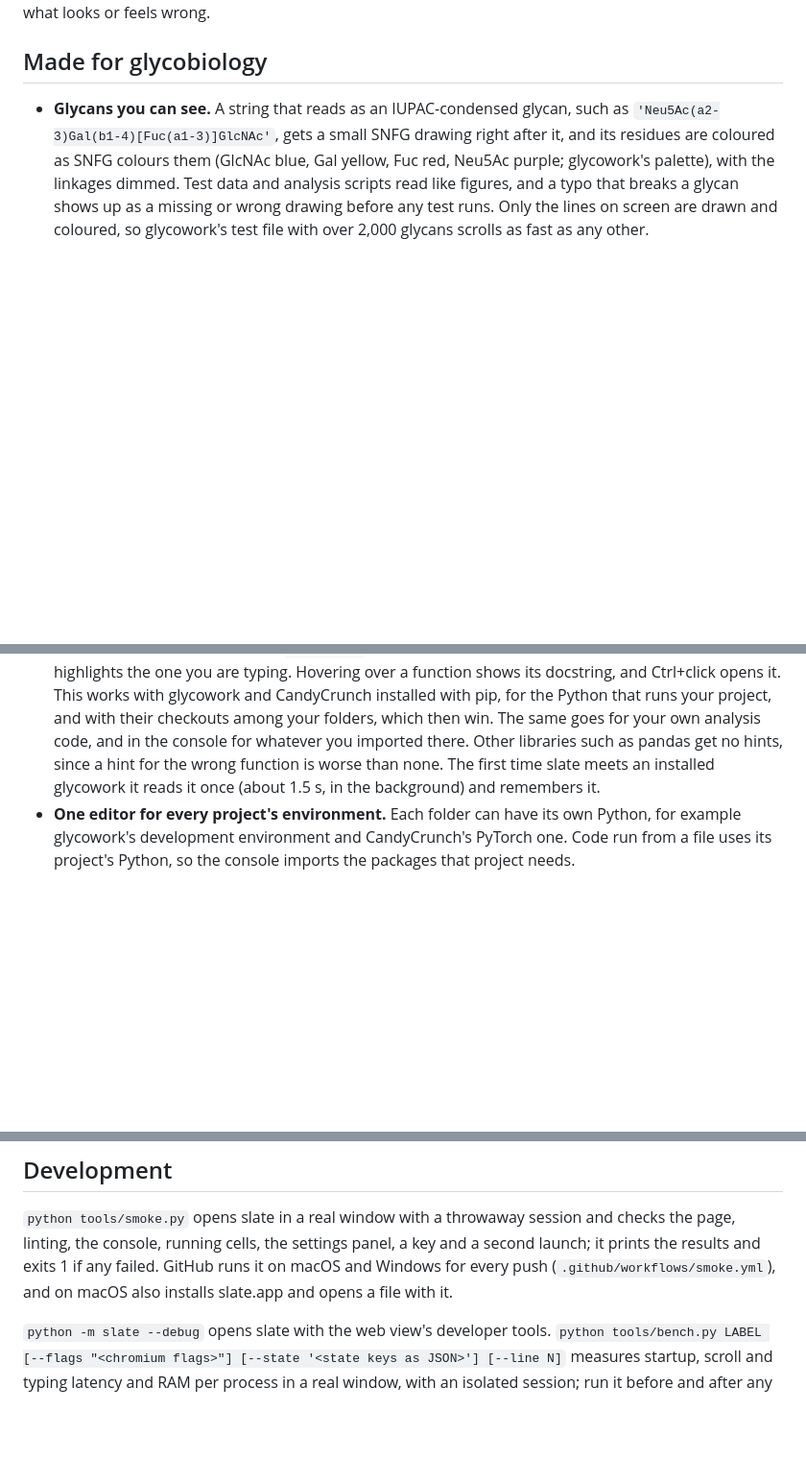
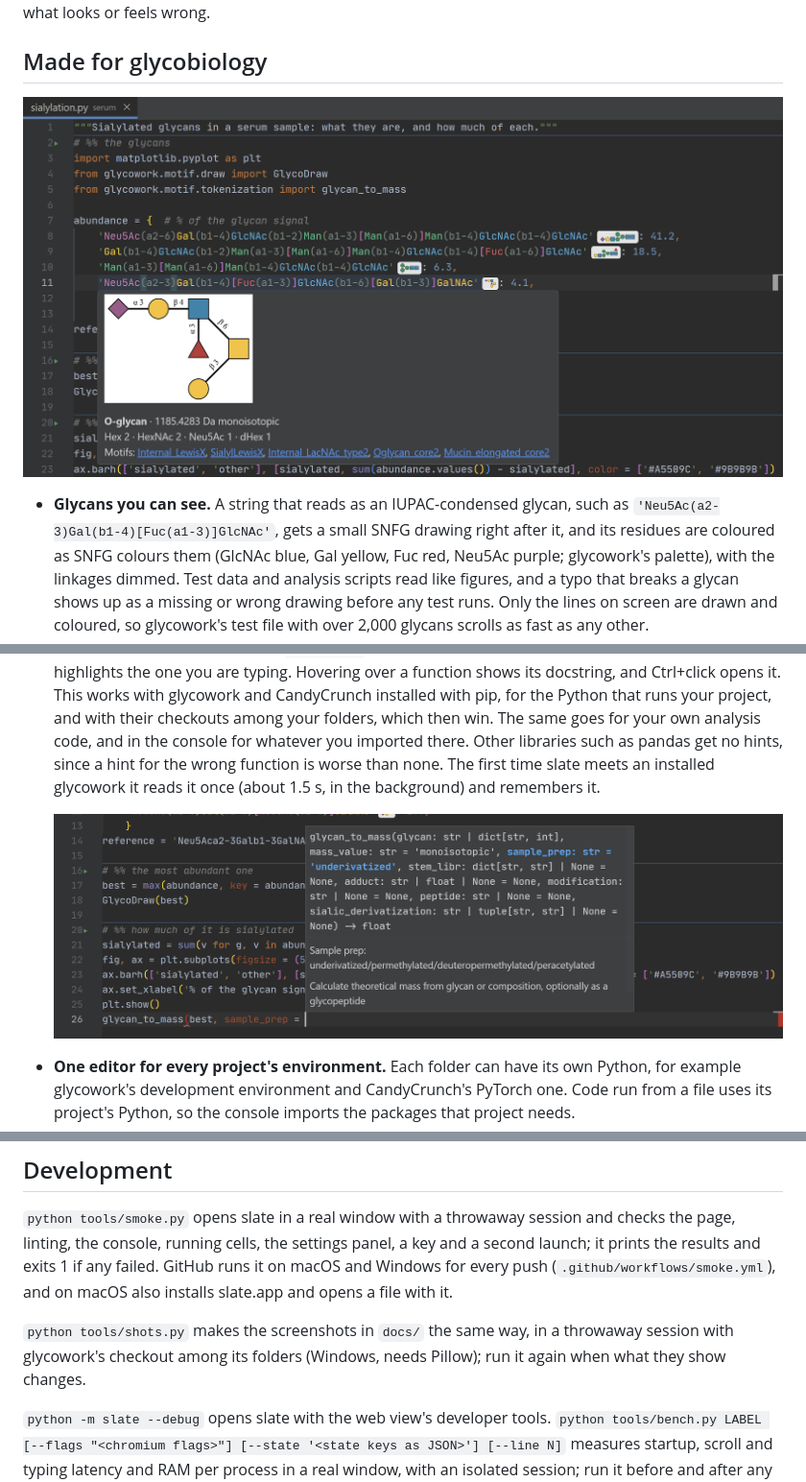
Before and after one commit to Bribak/slate, a Markdown page: README.md, 3 parts joined by grey strips. Shown at 96% size. Drawn GitHub-style; pictures changed too: docs/glycans.png (added), docs/hints.png (added); blank space fills up the shorter version.

```diff
--- a/README.md
+++ b/README.md
@@ -6,6 +6,8 @@ slate runs on Windows and macOS. It is Monaco (the editor component of VS Code)
 
 ## Made for glycobiology
 
+![SNFG drawings next to the glycans in a script, and the hover card of a sialyl-Lewis X O-glycan: its drawing with linkages, class, mass, composition and motifs](docs/glycans.png)
+
 * **Glycans you can see.** A string that reads as an IUPAC-condensed glycan, such as `'Neu5Ac(a2-3)Gal(b1-4)[Fuc(a1-3)]GlcNAc'`, gets a small SNFG drawing right after it, and its residues are coloured as SNFG colours them (GlcNAc blue, Gal yellow, Fuc red, Neu5Ac purple; glycowork's palette), with the linkages dimmed. Test data and analysis scripts read like figures, and a typo that breaks a glycan shows up as a missing or wrong drawing before any test runs. Only the lines on screen are drawn and coloured, so glycowork's test file with over 2,000 glycans scrolls as fast as any other.
 * **A card for every glycan.** Hovering over a glycan shows the full drawing with linkages and, under it, what glycowork knows about it: its class (N-glycan, O-glycan, ...), monoisotopic mass, composition and the motifs it holds from glycowork's motif list, such as SialylLewisX or Oglycan_core1. Click a motif to find every glycan in your folders that holds it. A card takes a few milliseconds.
 * **Glycans checked as you type.** A glycan glycowork cannot read, or one with a bracket that has no partner, gets a warning. A glycan in another notation, such as `'Neu5Aca2-3Galb1-4GlcNAc'` or a WURCS string, gets a hint whose quick fix (Ctrl+.) converts it to IUPAC-condensed, and one whose branches glycowork orders differently gets a hint to use glycowork's order, but only when that changes nothing but the order (an `a2-?` that glycowork would read as `a2-3/6` is left alone). Only glycans written as values are checked: never test files, where other notations and broken glycans are written on purpose, and never strings handed to `.replace`, `in` tests, `re`, glycowork's conversion functions or its glyco-regexes.
@@ -15,5 +23,7 @@ slate runs on Windows and macOS. It is Monaco (the editor component of VS Code)
 * **Analyses as cells.** Split an analysis script into `# %%` cells and run them one at a time with Shift+Enter, as in a notebook. The variables stay in the console between cells. Unlike a notebook, the file stays a plain .py file that git diffs, the coding standard checks and glycowork's tests can import.
 * **glycowork's documentation as you type.** Typing a call to a glycowork or CandyCrunch function shows its parameters with their `# comments`, which is how glycowork documents parameters, and highlights the one you are typing. Hovering over a function shows its docstring, and Ctrl+click opens it. This works with glycowork and CandyCrunch installed with pip, for the Python that runs your project, and with their checkouts among your folders, which then win. The same goes for your own analysis code, and in the console for whatever you imported there. Other libraries such as pandas get no hints, since a hint for the wrong function is worse than none. The first time slate meets an installed glycowork it reads it once (about 1.5 s, in the background) and remembers it.
+
+  ![Typing a call to glycan_to_mass: its parameters, with sample_prep highlighted and its comment from glycowork's source below](docs/hints.png)
 * **One editor for every project's environment.** Each folder can have its own Python, for example glycowork's development environment and CandyCrunch's PyTorch one. Code run from a file uses its project's Python, so the console imports the packages that project needs.
 * **The lab's coding standard.** In a project with a `.github/scripts/check_style.py` (glycowork, CandyCrunch; the standard is in glycowork's CONTRIBUTING.md), the editor underlines what CI would flag, using that project's own checker. Shift+Alt+F reformats a file to the standard.
 * **At home in a lab's folders.** Find in files skips mass spectrometry data files (.raw, .mzML, .mzXML, .wiff) and other binary files, so a project with data in it stays quick to search. On its first start, slate opens `Documents/glycowork` and `Documents/CandyCrunch` when they exist.
@@ -126,6 +136,8 @@ The settings live in `state.json` with your session: `%APPDATA%\slate\state.json
 
 `python tools/smoke.py` opens slate in a real window with a throwaway session and checks the page, linting, the console, running cells, the settings panel, a key and a second launch; it prints the results and exits 1 if any failed. GitHub runs it on macOS and Windows for every push (`.github/workflows/smoke.yml`), and on macOS also installs slate.app and opens a file with it.
 
+`python tools/shots.py` makes the screenshots in `docs/` the same way, in a throwaway session with glycowork's checkout among its folders (Windows, needs Pillow); run it again when what they show changes.
+
 `python -m slate --debug` opens slate with the web view's developer tools. `python tools/bench.py LABEL [--flags "<chromium flags>"] [--state '<state keys as JSON>'] [--line N]` measures startup, scroll and typing latency and RAM per process in a real window, with an isolated session; run it before and after any change that could affect speed or memory. `python tools/startup.py LABEL FILE` times a start that opens FILE, as a double-click does, in a copy of your session. `python -m slate.usage [days]` summarises `%APPDATA%\slate\usage.jsonl`, a local log of which calls ran and how long they took, slate's keys, errors with their stack traces, and window and monitor changes. It holds no file contents and is never sent anywhere. `python -m slate.devserver` serves the page at http://localhost:8765 to an ordinary browser, with the same backend over HTTP and a separate session. `bench.py` and `startup.py` measure through Windows tools and run on Windows only.
 
 **Personal extensions.** Every `.js` file in the `extensions` folder next to `state.json` runs once when slate starts, with a `host` object that can add a sidebar view, open files, show a diff and react to focus and saves (see `host` in `slate/web/app.js`). The folder belongs to you, not to slate, so extensions stay on your machine. They run with slate's full rights: only put your own files there.
```
Also changed, not shown: other parts of README.md (+6 -0 lines), docs/console.png (added), docs/glycan-check.png (added), docs/motif-search.png (added), 2 other files.
